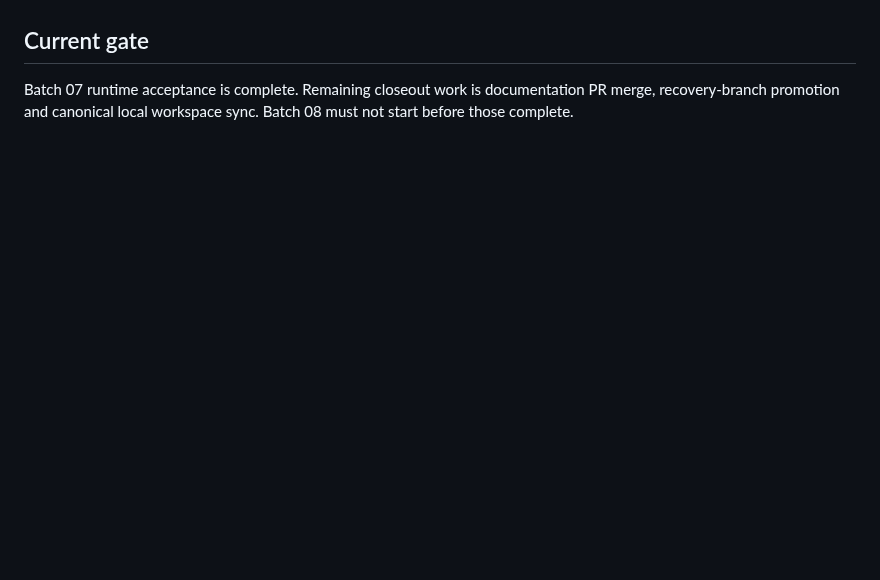
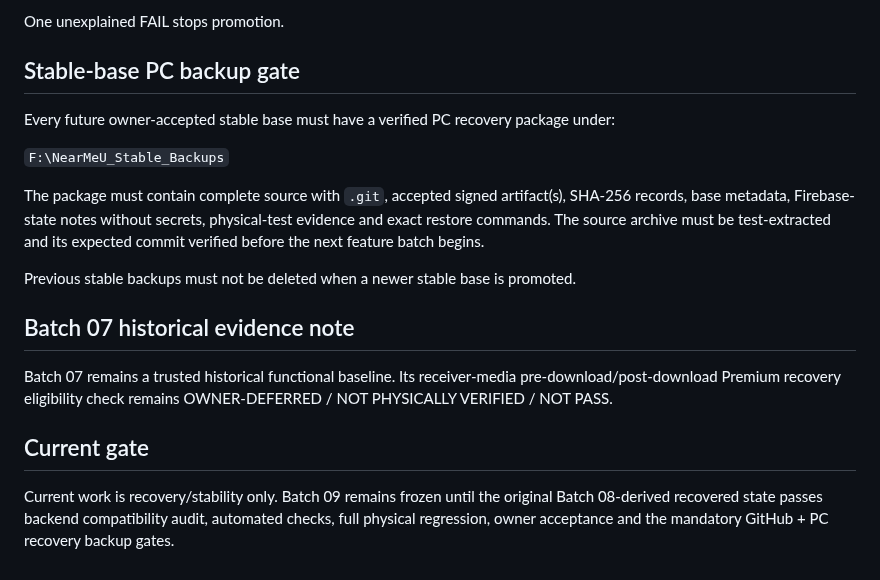
Before and after one commit to panchalvinay33-debug/NearMeU, a Markdown page: docs/TEST_BATCH_REGISTER.md, the part around one of its changes. GitHub-like rendering; blank space fills up the shorter version.

```diff
--- a/docs/TEST_BATCH_REGISTER.md
+++ b/docs/TEST_BATCH_REGISTER.md
@@ -63,4 +70,19 @@ The active owner working copy is `F:\NearMeU`. After promotion it must be synchr
+One unexplained FAIL stops promotion.
+
+## Stable-base PC backup gate
+
+Every future owner-accepted stable base must have a verified PC recovery package under:
+
+`F:\NearMeU_Stable_Backups`
+
+The package must contain complete source with `.git`, accepted signed artifact(s), SHA-256 records, base metadata, Firebase-state notes without secrets, physical-test evidence and exact restore commands. The source archive must be test-extracted and its expected commit verified before the next feature batch begins.
+
+Previous stable backups must not be deleted when a newer stable base is promoted.
+
+## Batch 07 historical evidence note
+
+Batch 07 remains a trusted historical functional baseline. Its receiver-media pre-download/post-download Premium recovery eligibility check remains OWNER-DEFERRED / NOT PHYSICALLY VERIFIED / NOT PASS.
 
 ## Current gate
 
-Batch 07 runtime acceptance is complete. Remaining closeout work is documentation PR merge, recovery-branch promotion and canonical local workspace sync. Batch 08 must not start before those complete.
+Current work is recovery/stability only. Batch 09 remains frozen until the original Batch 08-derived recovered state passes backend compatibility audit, automated checks, full physical regression, owner acceptance and the mandatory GitHub + PC recovery backup gates.
```
Also changed, not shown: other parts of docs/TEST_BATCH_REGISTER.md (+48 -41 lines).
